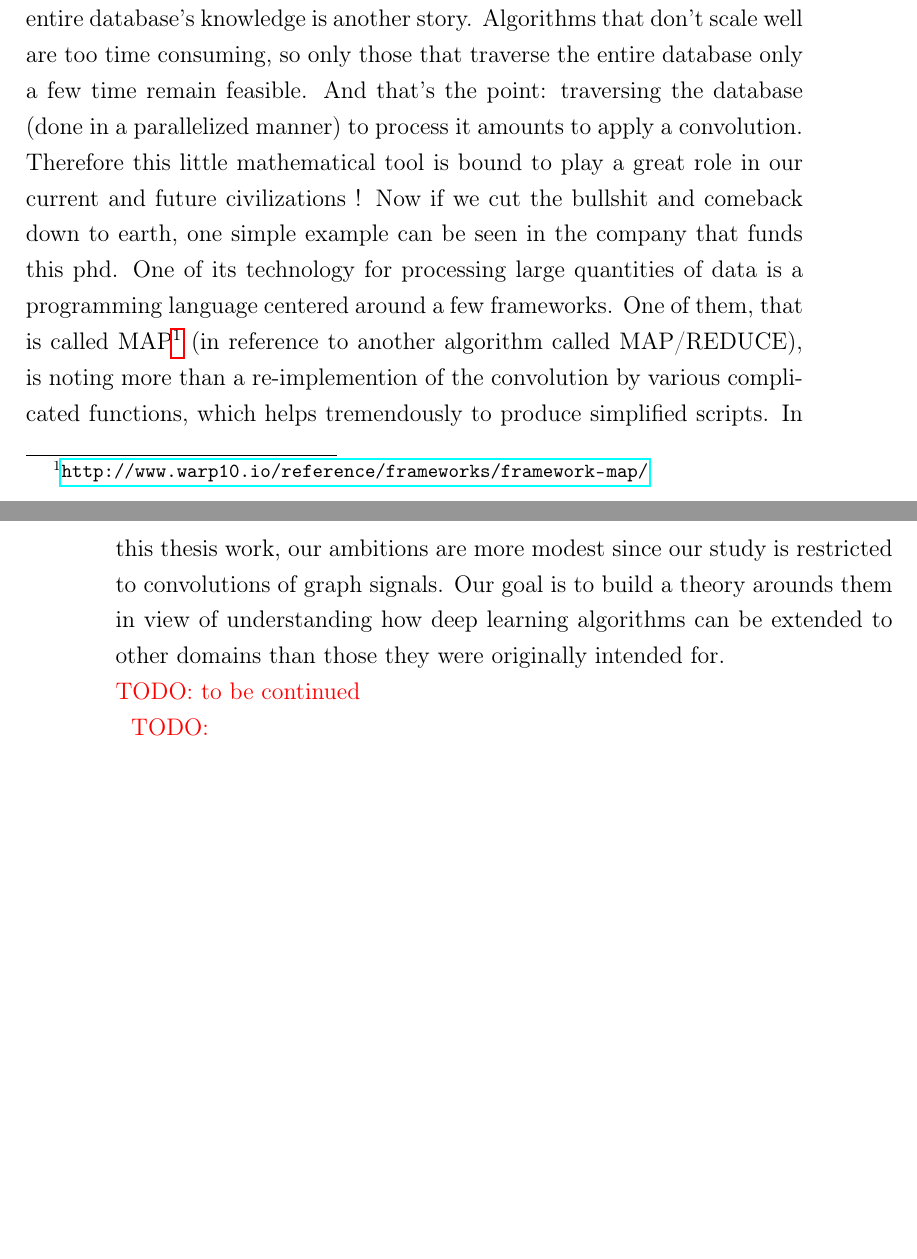
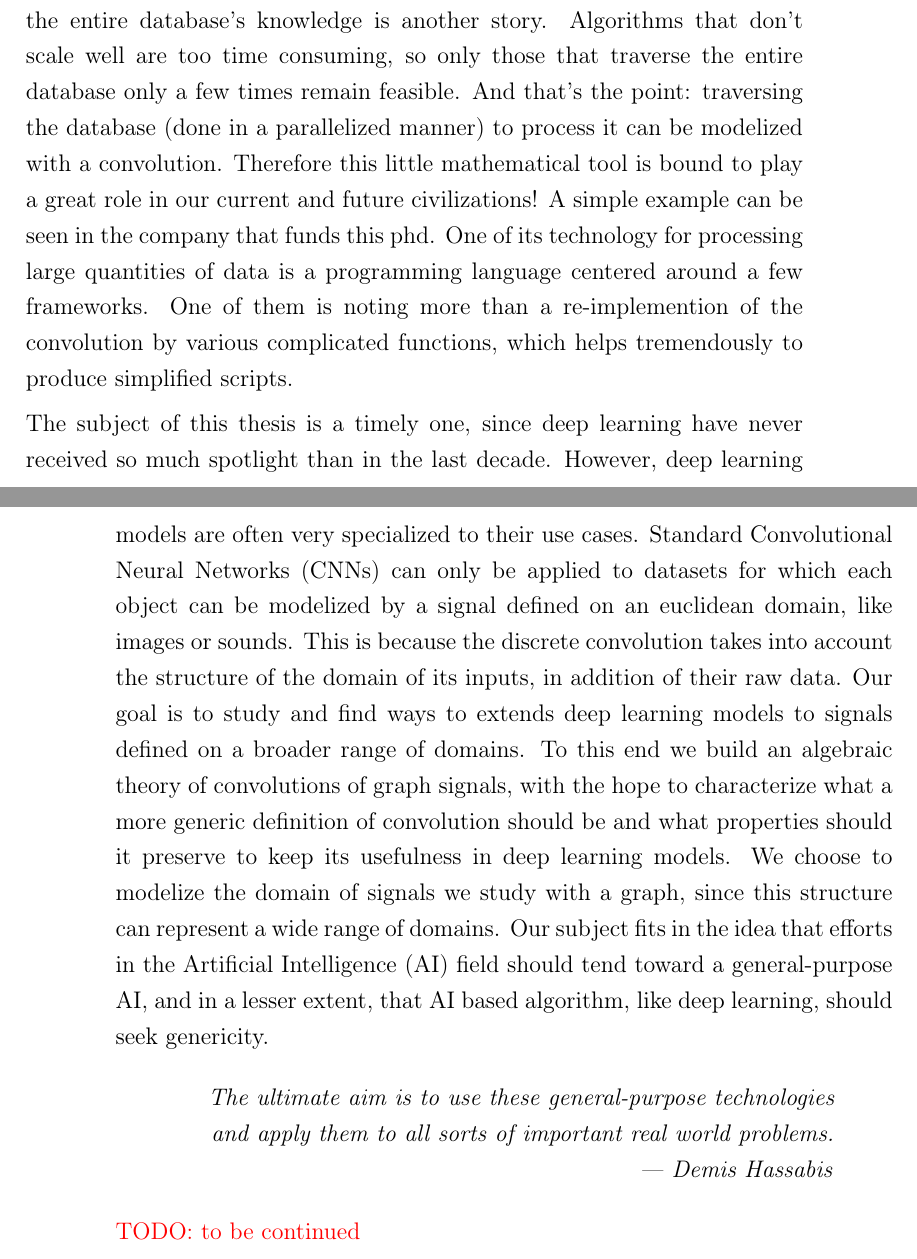
Before and after one commit to randomboolean/thesis, a LaTeX thesis (main.tex, which reads chapter0/intro.tex): two parts of pages 7 and 8 of 148, joined at a grey line, cut so that both start at the same text, the shorter picture padded with empty space. The pictures show the PDF file main.pdf that the author committed with the source.

Commit message:
intro adv

```diff
--- a/chapter0/intro.tex
+++ b/chapter0/intro.tex
@@ -2,4 +7,11 @@
 
-One of the first appearance of the \emph{convolution} was in the eighteenth century in D'Alembert's work \citep{wiki:enc}. Since then it has been used in a wide range of domains, including applied mathematics, physics, engineering, informatics and real world problems. In today's era of computerized industry and big data, the convolution has never been more useful. A famous example is its usage in deep learning algorithms for image processing \citep{lecun2015deep}. But this is just the tip of the iceberg. Years after years, IT companies aquire more and more data. With hashing algorithms, accessing single points or moderately sized batch of data is relatively easy. However, processing the entire database's knowledge is another story. Algorithms that don't scale well are too time consuming, so only those that traverse the entire database only a few time remain feasible. And that's the point: traversing the database (done in a parallelized manner) to process it amounts to apply a convolution. Therefore this little mathematical tool is bound to play a great role in our current and future civilizations ! Now if we cut the bullshit and comeback down to earth, one simple example can be seen in the company that funds this phd. One of its technology for processing large quantities of data is a programming language centered around a few frameworks. One of them, that is called MAP\footnote{\url{http://www.warp10.io/reference/frameworks/framework-map/}} (in reference to another algorithm called MAP/REDUCE), is noting more than a re-implemention of the convolution by various complicated functions, which helps tremendously to produce simplified scripts. In this thesis work, our ambitions are more modest since our study is restricted to convolutions of graph signals. Our goal is to build a theory arounds them in view of understanding how deep learning algorithms can be extended to other domains than those they were originally intended for.
+%In this thesis work, our study is restricted to convolutions of graph signals and to deep learning models that can make use of it. This is a timely subject,
 
-\todo{to be continued}
+The subject of this thesis is a timely one, since deep learning have never received so much spotlight than in the last decade. However, deep learning models are often very specialized to their use cases. Standard Convolutional Neural Networks (CNNs) can only be applied to datasets for which each object can be modelized by a signal defined on an euclidean domain, like images or sounds. This is because the discrete convolution takes into account the structure of the domain of its inputs, in addition of their raw data. Our goal is to study and find ways to extends deep learning models to signals defined on a broader range of domains. To this end we build an algebraic theory of convolutions of graph signals, with the hope to characterize what a more generic definition of convolution should be and what properties should it preserve to keep its usefulness in deep learning models. We choose to modelize the domain of signals we study with a graph, since this structure can represent a wide range of domains. Our subject fits in the idea that efforts in the Artificial Intelligence (AI) field should tend toward a general-purpose AI, and in a lesser extent, that AI based algorithm, like deep learning, should seek genericity.
+
+\begin{displayquote}
+\begin{flushright}
+\emph{The ultimate aim is to use these general-purpose technologies and apply them to all sorts of important real world problems.\\
+--- Demis Hassabis}
+\end{flushright}
+\end{displayquote}
```
Also changed, not shown: date.tex (+1 -1 lines), main.tex (+0 -3 lines), others/header.tex (+3 -0 lines), revcount.tex (+1 -1 lines), main.pdf, chapter0/intro.tex (5 more changed lines).
